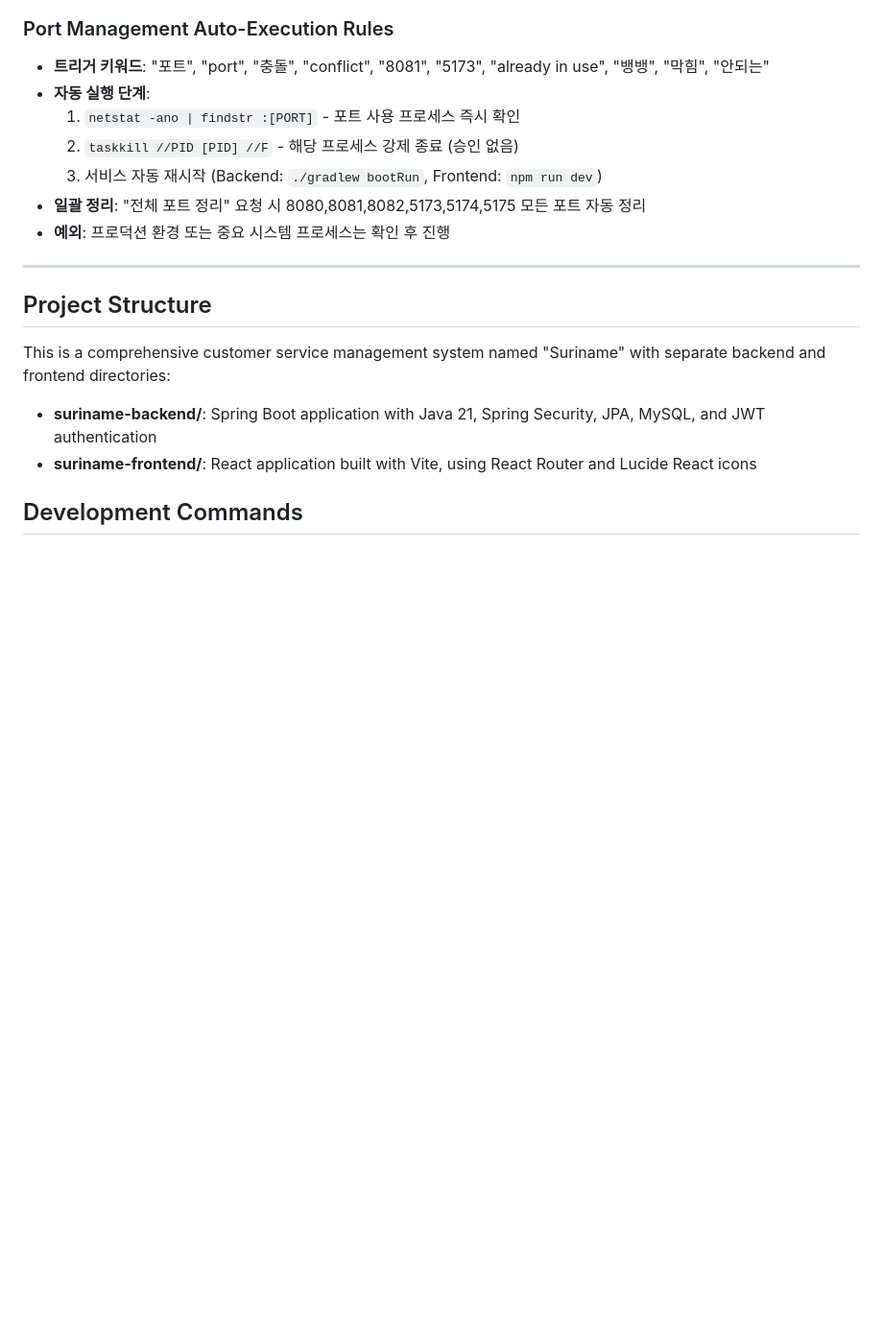
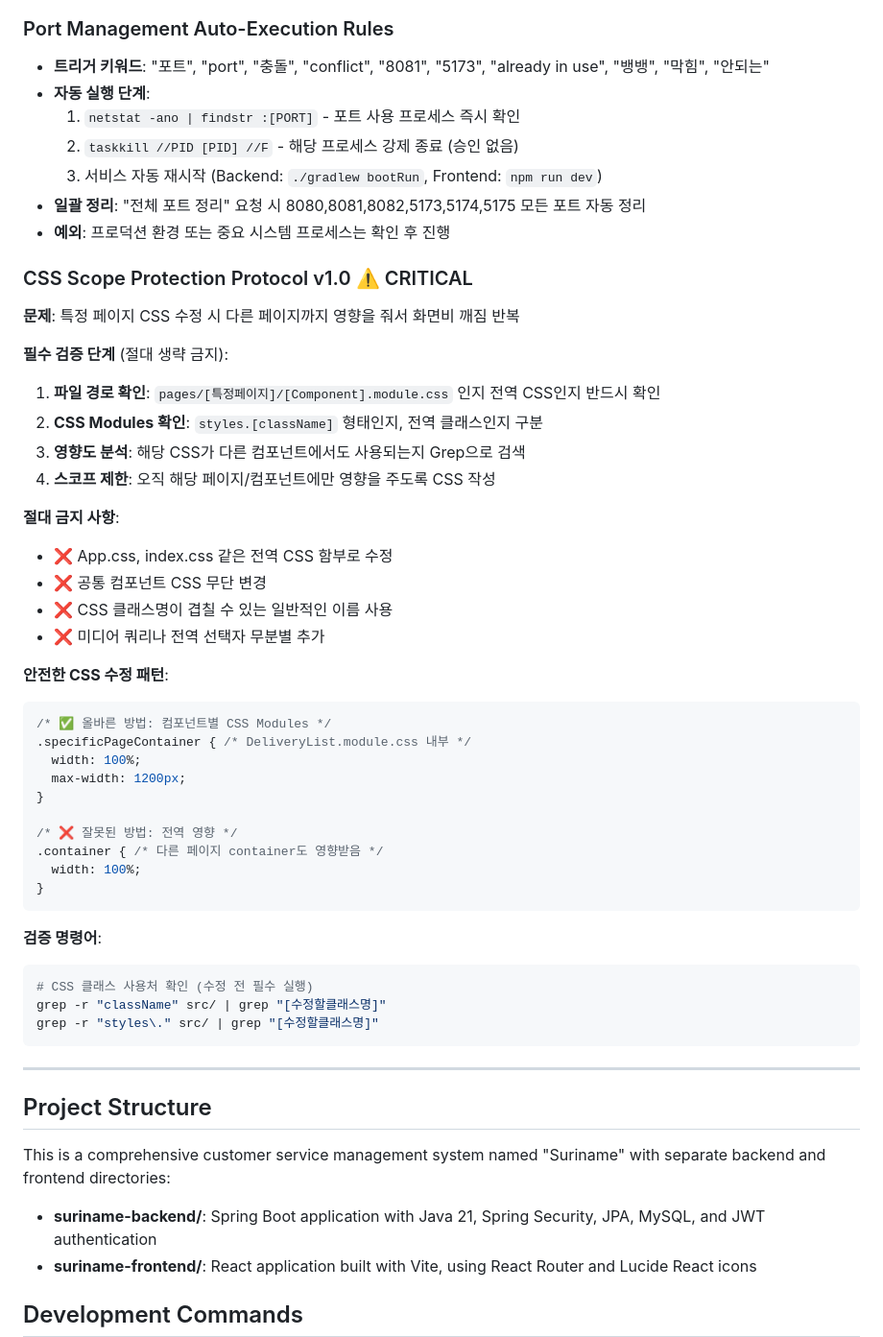
Before and after one commit to Suriname6/Suriname, a Markdown page: CLAUDE.md, the part around the change. Shown at 96% size. GitHub-like rendering; blank space fills up the shorter version.

Commit message:
feat: Add CSS Scope Protection Protocol v1.0 - CRITICAL
- CSS 수정 시 다른 페이지 영향 방지 프로토콜 추가
- 특정 페이지 수정 시 전역 영향도 필수 검증 단계
- CSS Modules vs 전역 CSS 구분 룰 강화
- 안전한 CSS 수정 패턴 및 금지 사항 명시
- grep 검증 명령어로 사전 영향도 분석 의무화

Problem: 특정페이지 CSS 수정→다른페이지까지 밀림→화면비 깨짐 반복
Solution: 4단계 검증으로 CSS 스코프 보호 강화

🤖 Generated with [Claude Code](https://claude.ai/code)

Co-Authored-By: Claude <noreply@anthropic.com>

````diff
--- a/CLAUDE.md
+++ b/CLAUDE.md
@@ -232,6 +232,42 @@ no_mid_confirmations: true
 - **일괄 정리**: "전체 포트 정리" 요청 시 8080,8081,8082,5173,5174,5175 모든 포트 자동 정리
 - **예외**: 프로덕션 환경 또는 중요 시스템 프로세스는 확인 후 진행
 
+### CSS Scope Protection Protocol v1.0 ⚠️ CRITICAL
+**문제**: 특정 페이지 CSS 수정 시 다른 페이지까지 영향을 줘서 화면비 깨짐 반복
+
+**필수 검증 단계** (절대 생략 금지):
+1. **파일 경로 확인**: `pages/[특정페이지]/[Component].module.css` 인지 전역 CSS인지 반드시 확인
+2. **CSS Modules 확인**: `styles.[className]` 형태인지, 전역 클래스인지 구분
+3. **영향도 분석**: 해당 CSS가 다른 컴포넌트에서도 사용되는지 Grep으로 검색
+4. **스코프 제한**: 오직 해당 페이지/컴포넌트에만 영향을 주도록 CSS 작성
+
+**절대 금지 사항**:
+- ❌ App.css, index.css 같은 전역 CSS 함부로 수정
+- ❌ 공통 컴포넌트 CSS 무단 변경
+- ❌ CSS 클래스명이 겹칠 수 있는 일반적인 이름 사용
+- ❌ 미디어 쿼리나 전역 선택자 무분별 추가
+
+**안전한 CSS 수정 패턴**:
+```css
+/* ✅ 올바른 방법: 컴포넌트별 CSS Modules */
+.specificPageContainer { /* DeliveryList.module.css 내부 */
+  width: 100%;
+  max-width: 1200px;
+}
+
+/* ❌ 잘못된 방법: 전역 영향 */
+.container { /* 다른 페이지 container도 영향받음 */
+  width: 100%;
+}
+```
+
+**검증 명령어**:
+```bash
+# CSS 클래스 사용처 확인 (수정 전 필수 실행)
+grep -r "className" src/ | grep "[수정할클래스명]"
+grep -r "styles\." src/ | grep "[수정할클래스명]"
+```
+
 ---
 
 ## Project Structure
````
